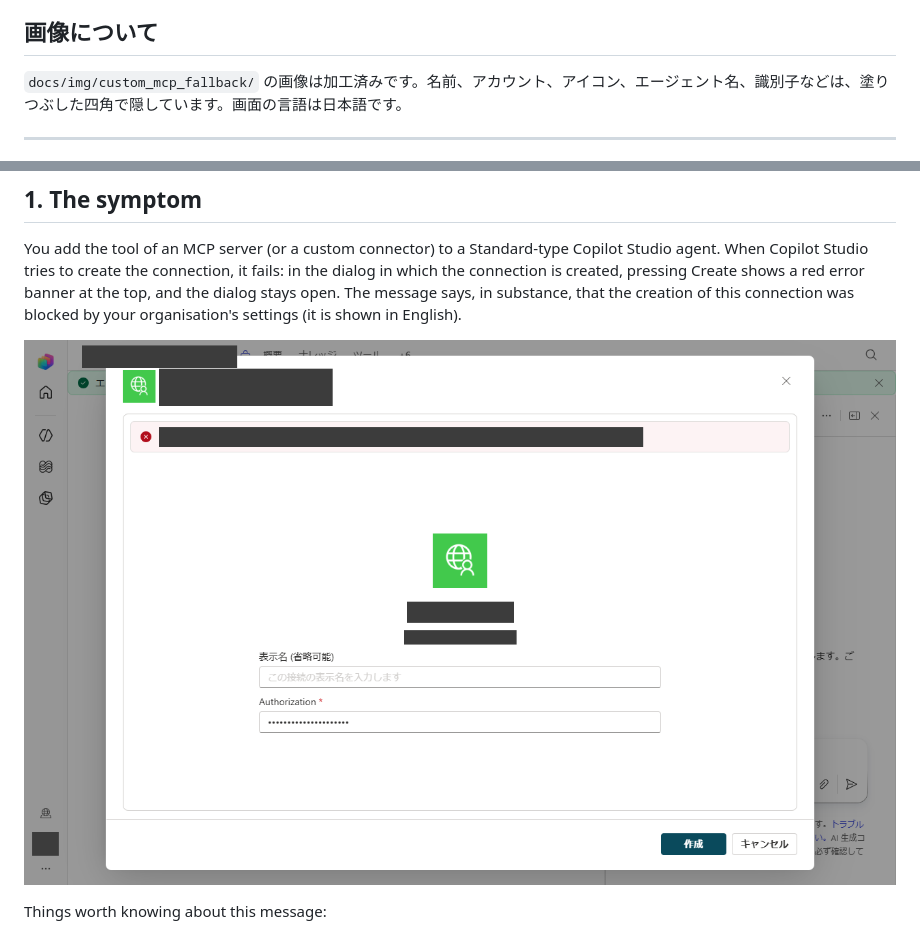
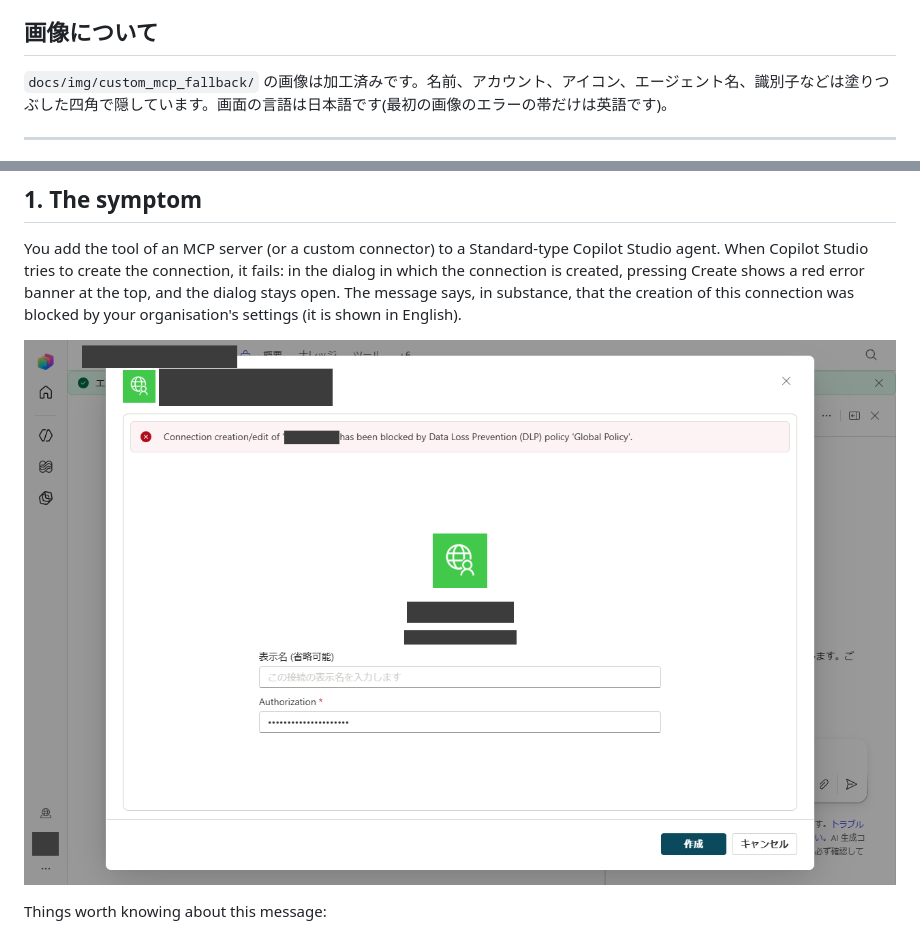
Before and after one commit to MasayukiTa/m365-copilot-companion-mcp, a Markdown page: docs/custom_mcp_fallback_route.md, 2 parts joined by grey strips. Rendered like a GitHub page; pictures changed too: docs/img/custom_mcp_fallback/step1_connection_blocked.png.

```diff
--- a/docs/custom_mcp_fallback_route.md
+++ b/docs/custom_mcp_fallback_route.md
@@ -104,7 +104,7 @@ Standard タイプの Copilot Studio エージェントに、MCP サーバー(
 
 ## 画像について
 
-`docs/img/custom_mcp_fallback/` の画像は加工済みです。名前、アカウント、アイコン、エージェント名、識別子などは、塗りつぶした四角で隠しています。画面の言語は日本語です。
+`docs/img/custom_mcp_fallback/` の画像は加工済みです。名前、アカウント、アイコン、エージェント名、識別子などは塗りつぶした四角で隠しています。画面の言語は日本語です(最初の画像のエラーの帯だけは英語です)。
 
 ---
 
```
Also changed, not shown: other parts of docs/custom_mcp_fallback_route.md (+31 -31 lines), README.md (+3 -3 lines), docs/connector_less_route.md (+23 -23 lines).
